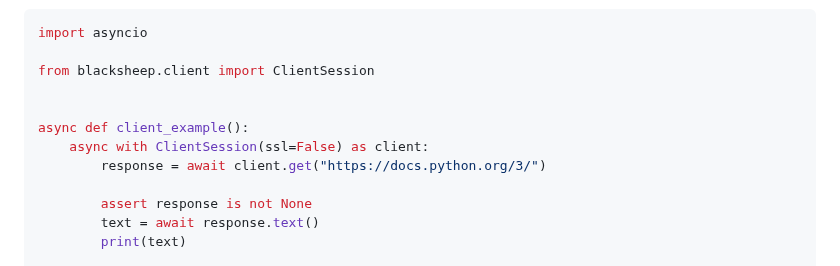
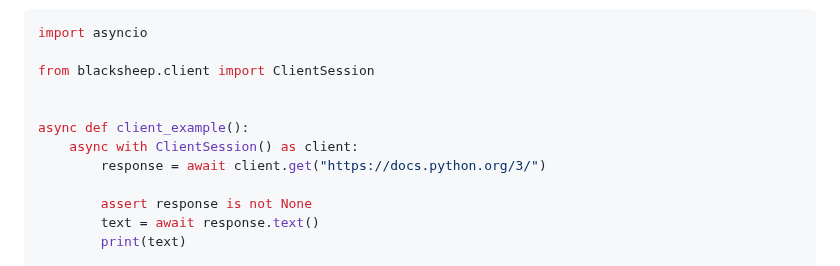
Before and after one commit to Neoteroi/BlackSheep, a Markdown page: README.md, the part around the change. Drawn GitHub-style.

```diff
--- a/README.md
+++ b/README.md
@@ -241,7 +241,7 @@ from blacksheep.client import ClientSession
 
 
 async def client_example():
-    async with ClientSession(ssl=False) as client:
+    async with ClientSession() as client:
         response = await client.get("https://docs.python.org/3/")
 
         assert response is not None
```
